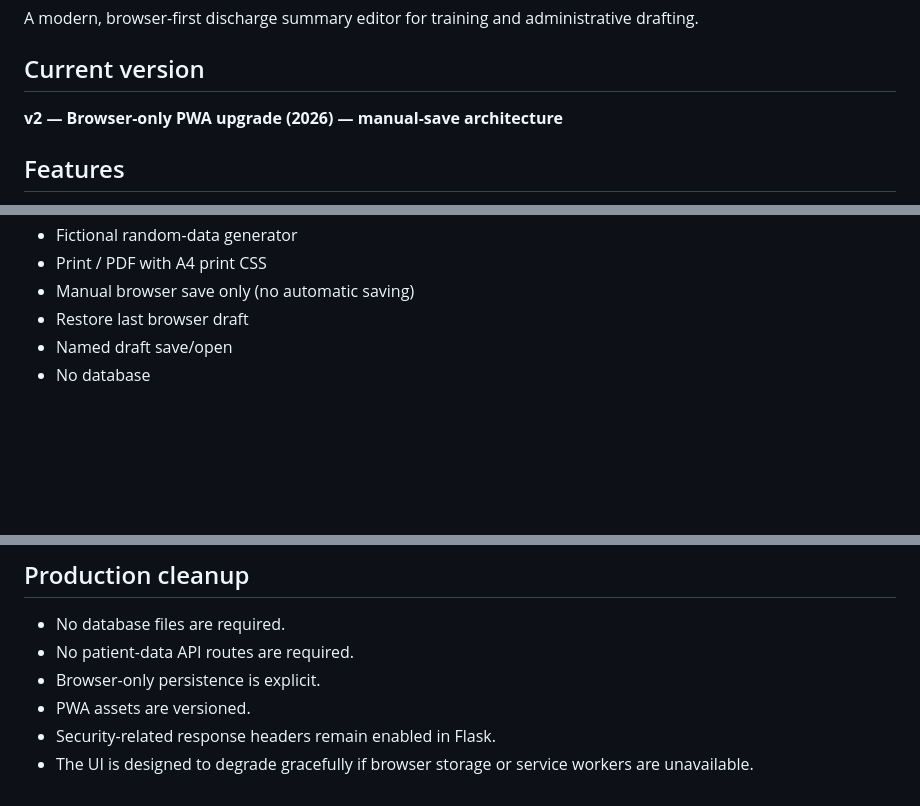
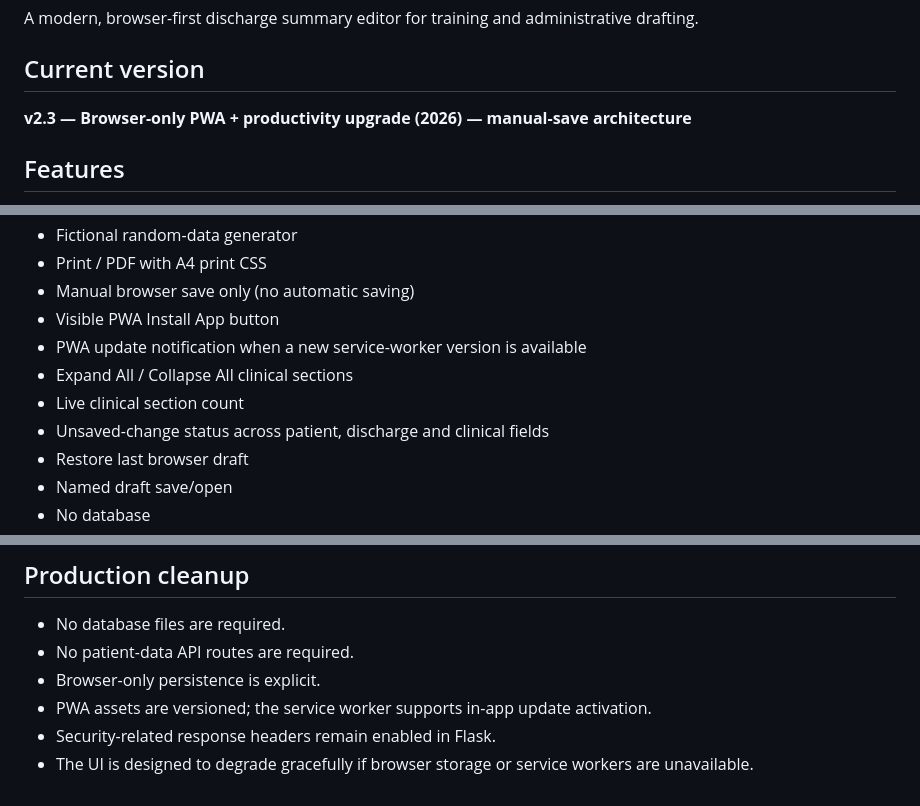
Before and after one commit to shreebalaji767/Discharge-Summary, a Markdown page: README.md, 3 parts joined by grey strips. Drawn GitHub-style; blank space fills up the shorter version.

Commit message:
Document v2.3 upgrades

```diff
--- a/README.md
+++ b/README.md
@@ -3,7 +3,7 @@
 A modern, browser-first discharge summary editor for training and administrative drafting.
 
 ## Current version
-**v2 — Browser-only PWA upgrade (2026) — manual-save architecture**
+**v2.3 — Browser-only PWA + productivity upgrade (2026) — manual-save architecture**
 
 ## Features
 - Responsive desktop, tablet and mobile interface
@@ -20,6 +20,11 @@ A modern, browser-first discharge summary editor for training and administrative
 - Fictional random-data generator
 - Print / PDF with A4 print CSS
 - Manual browser save only (no automatic saving)
+- Visible PWA Install App button
+- PWA update notification when a new service-worker version is available
+- Expand All / Collapse All clinical sections
+- Live clinical section count
+- Unsaved-change status across patient, discharge and clinical fields
 - Restore last browser draft
 - Named draft save/open
 - No database
@@ -82,6 +87,6 @@ README.md
 - No database files are required.
 - No patient-data API routes are required.
 - Browser-only persistence is explicit.
-- PWA assets are versioned.
+- PWA assets are versioned; the service worker supports in-app update activation.
 - Security-related response headers remain enabled in Flask.
 - The UI is designed to degrade gracefully if browser storage or service workers are unavailable.
```
